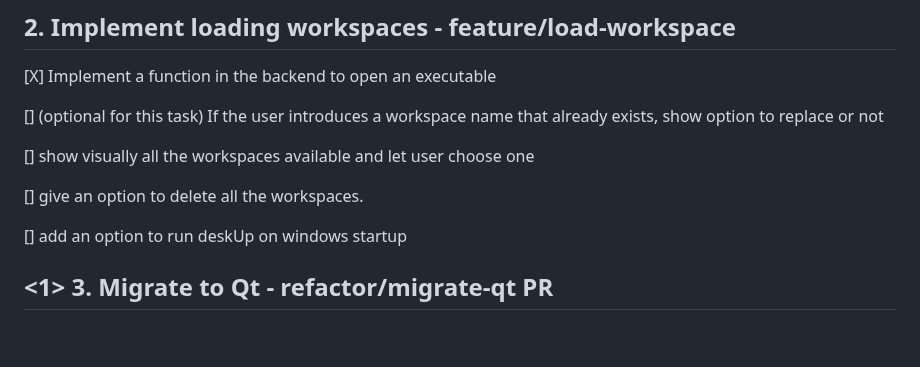
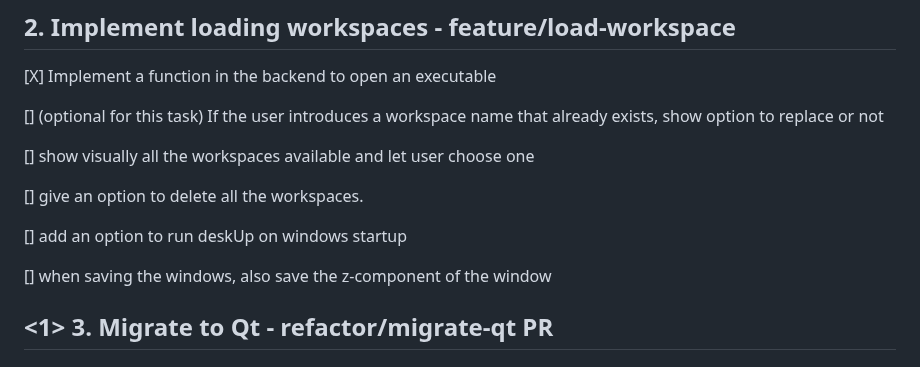
Before and after one commit to NicolasSerranoGarcia/DeskUp, a Markdown page: docs/TODO.md, the part around the change. GitHub-like rendering; blank space fills up the shorter version.

Commit message:
docs (TODO.md): added a chore

```diff
--- a/docs/TODO.md
+++ b/docs/TODO.md
@@ -114,6 +114,8 @@
 
 [] add an option to run deskUp on windows startup
 
+[] when saving the windows, also save the z-component of the window
+
 ## <1> 3. Migrate to Qt - refactor/migrate-qt PR
 
 ## <3> <1> 4. Implement CI/CD for windows again
```
